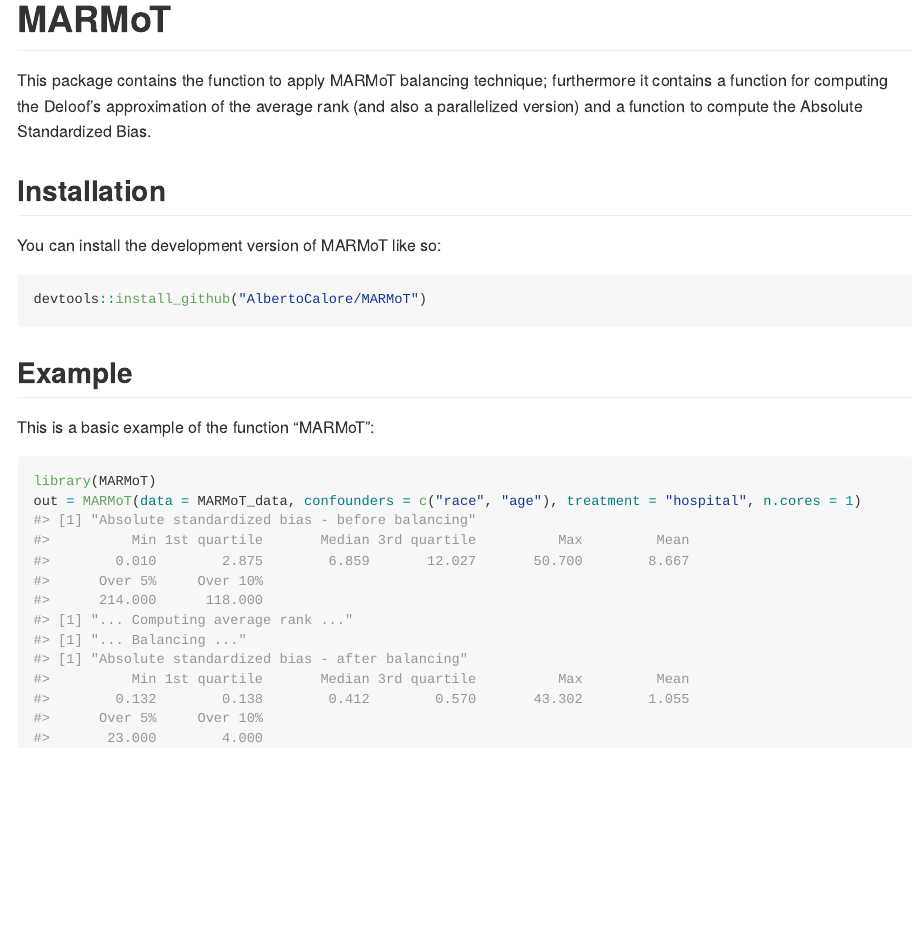
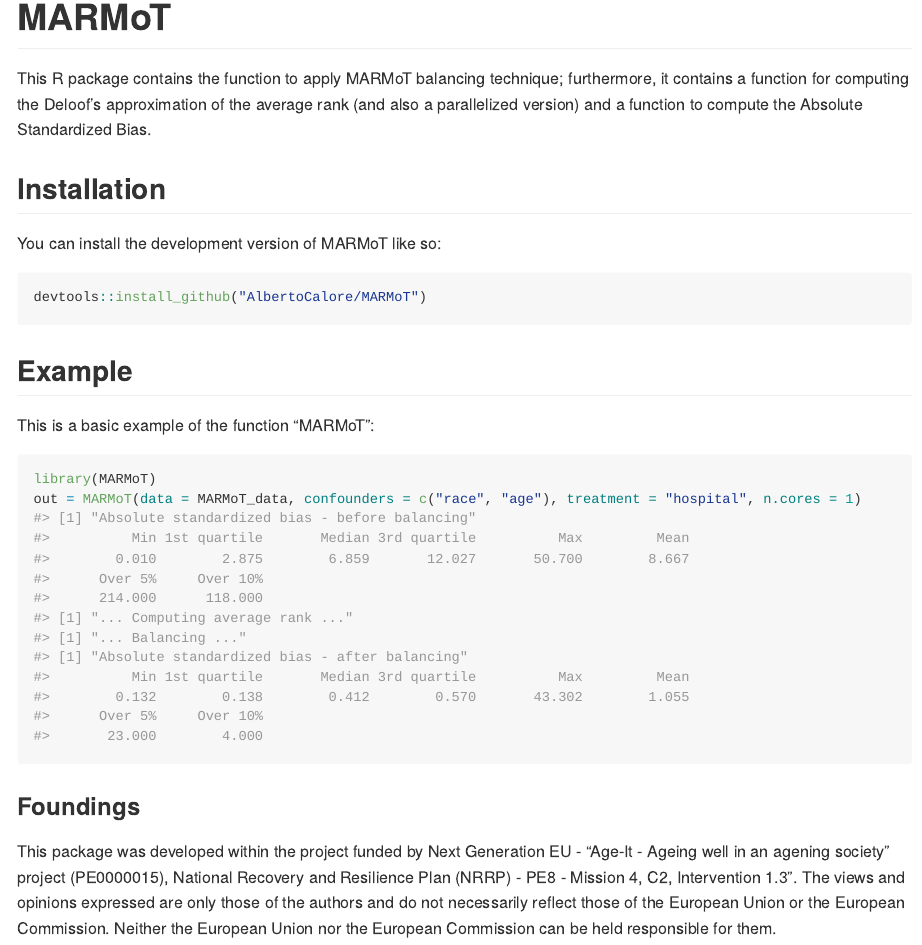
Before and after one commit to AlbertoCalore/MARMoT, an R Markdown document (README.Rmd): the page in a window 1100 px wide, from its top. The pictures show the output file README.md that the author committed with the source, drawn offline in the style of GitHub.

Commit message:
Fixed readme

````diff
--- a/README.Rmd
+++ b/README.Rmd
@@ -18,7 +18,7 @@
 <!-- badges: start -->
 <!-- badges: end -->
 
-This package contains the function to apply MARMoT balancing technique; furthermore it contains a function for computing the Deloof's approximation of the average rank (and also a parallelized version) and a function to compute the Absolute Standardized Bias.
+This R package contains the function to apply MARMoT balancing technique; furthermore, it contains a function for computing the Deloof's approximation of the average rank (and also a parallelized version) and a function to compute the Absolute Standardized Bias.
 
 ## Installation
 
@@ -36,3 +36,7 @@
 library(MARMoT)
 out = MARMoT(data = MARMoT_data, confounders = c("race", "age"), treatment = "hospital", n.cores = 1)
 ```
+
+
+### Foundings
+This package was developed within the project funded by Next Generation EU - “Age-It - Ageing well in an agening society” project (PE0000015), National Recovery and Resilience Plan (NRRP) - PE8 - Mission 4, C2, Intervention 1.3”. The views and opinions expressed are only those of the authors and do not necessarily reflect those of the European Union or the European Commission. Neither the European Union nor the European Commission can be held responsible for them.
````
Also changed, not shown: README.md.
